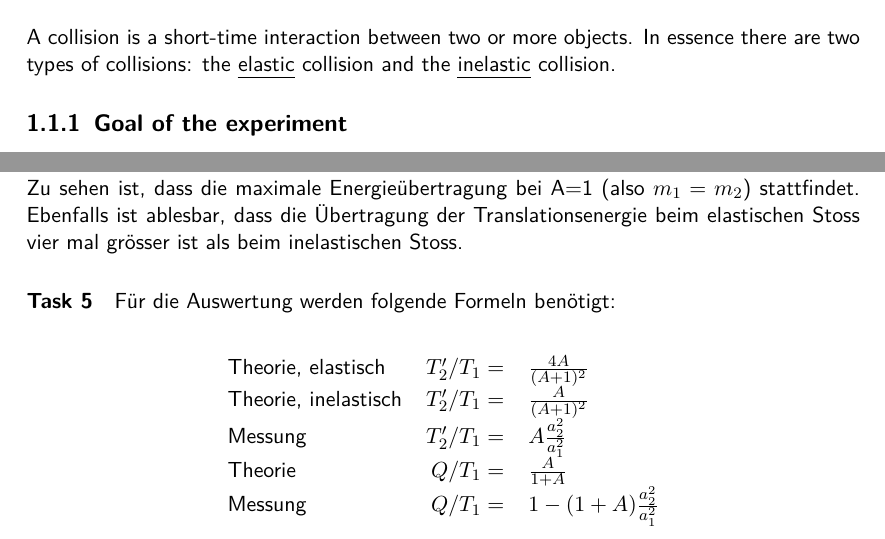
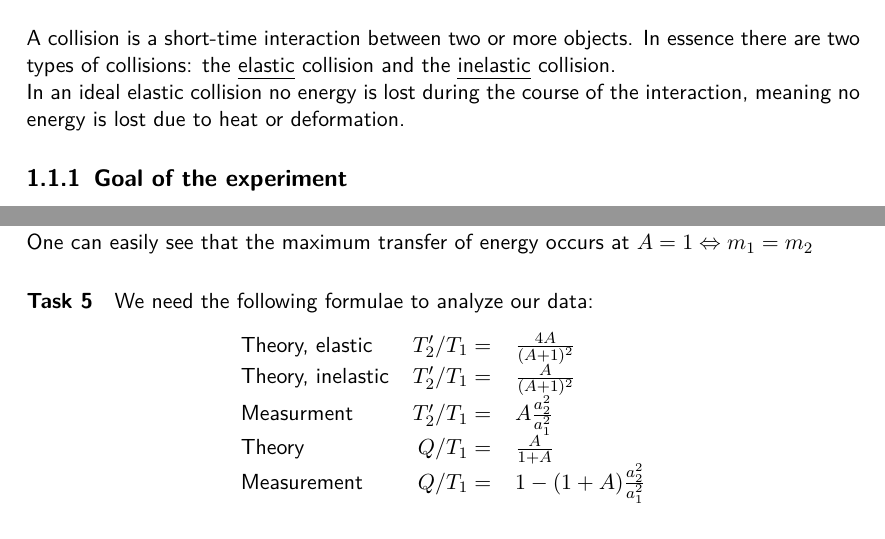
Before and after one commit to HappyEmu/physics-reports, a LaTeX document (exp3/report/report3.tex): two parts of pages 3 and 4 of 6 before the commit and two parts of pages 3 and 5 of 8 after it, joined at a grey line, cut so that both start at the same text. Compiled offline with pdfLaTeX.

Commit message:
Added pictures and translated some text
	modified:   exp3/data/collision.nb
	new file:   exp3/report/img/assembly.jpg
	new file:   exp3/report/img/topview.jpg
	modified:   exp3/report/report3.tex

```diff
--- a/exp3/report/report3.tex
+++ b/exp3/report/report3.tex
@@ -28,8 +28,8 @@
 
 \chapter{Experiment: Momentum Conservation}
 \section{Introduction}
-A collision is a short-time interaction between two or more objects. In essence there are two types of collisions: the \emph{elastic} collision and the \emph{inelastic} collision.
-
+A collision is a short-time interaction between two or more objects. In essence there are two types of collisions: the \emph{elastic} collision and the \emph{inelastic} collision.\\
+In an ideal elastic collision no energy is lost during the course of the interaction, meaning no energy is lost due to heat or deformation.
 
 \subsection{Goal of the experiment}
 \subsection{Theory}
@@ -104,11 +104,3 @@ l^2=a^2+(l-h)^2=a^2+l^2-2lh+\underbrace{h^2}_{\approx 0}
 \end{equation}
 
 \paragraph*{Task 4}
-%\begin{figure}[h]
-%	\centering
-%  \includegraphics[scale=1]{aufg4}
-%	\caption{$T_2'/T_1$ in Abhängigkeit von A}
-%	\label{fig:aufg4}
-%\end{figure}
-\noindent Die Abbildung \ref{fig:aufg4} zeigt den Verlauf von $T_2'/T_1$ in Abhängigkeit von A  für den elastischen und inelastischen Stoss.\\
-Zu sehen ist, dass die maximale Energieübertragung bei A=1 (also $m_1=m_2$) stattfindet. Ebenfalls ist ablesbar, dass die Übertragung der Translationsenergie beim elastischen Stoss vier mal grösser ist als beim inelastischen Stoss.
@@ -115,13 +111,17 @@ Zu sehen ist, dass die maximale Energieübertragung bei A=1 (also $m_1=m_2$) sta
+	\label{fig:task4}
+\end{figure}
+\noindent Figure \ref{fig:task4} shows the progression of $T_2'/T_1$ dependance of $A$ for an elastic and inelastic collision.\\
+One can easily see that the maximum transfer of energy occurs at $A=1\Leftrightarrow m_1=m_2$
 
 \paragraph*{Task 5}
-Für die Auswertung werden folgende Formeln benötigt:\\
+We need the following formulae to analyze our data:
 \begin{center}
 \begin{tabular}{lrl}
-Theorie, elastisch & $T_2'/T_1 = $ &  $\frac{4A}{(A+1)^2}$ \\
-Theorie, inelastisch &$T_2'/T_1 =$ &  $\frac{A}{(A+1)^2}$ \\
-Messung & $T_2'/T_1 = $ & $A \frac{a_2^2}{a_1^2}$ \\
-Theorie & $Q/T_1 = $ & $\frac{A}{1+A}$ \\
-Messung & $Q/T_1 =$ & $1-(1+A)\frac{a_2^2}{a_1^2}$ \\
+Theory, elastic & $T_2'/T_1 = $ &  $\frac{4A}{(A+1)^2}$ \\
+Theory, inelastic &$T_2'/T_1 =$ &  $\frac{A}{(A+1)^2}$ \\
+Measurment & $T_2'/T_1 = $ & $A \frac{a_2^2}{a_1^2}$ \\
+Theory & $Q/T_1 = $ & $\frac{A}{1+A}$ \\
+Measurement & $Q/T_1 =$ & $1-(1+A)\frac{a_2^2}{a_1^2}$ \\
 \end{tabular}
 \end{center}
 
```
Also changed, not shown: exp3/report/img/assembly.jpg (added), exp3/report/img/topview.jpg (added), exp3/report/report3.tex (21 more changed lines), 1 other file.
